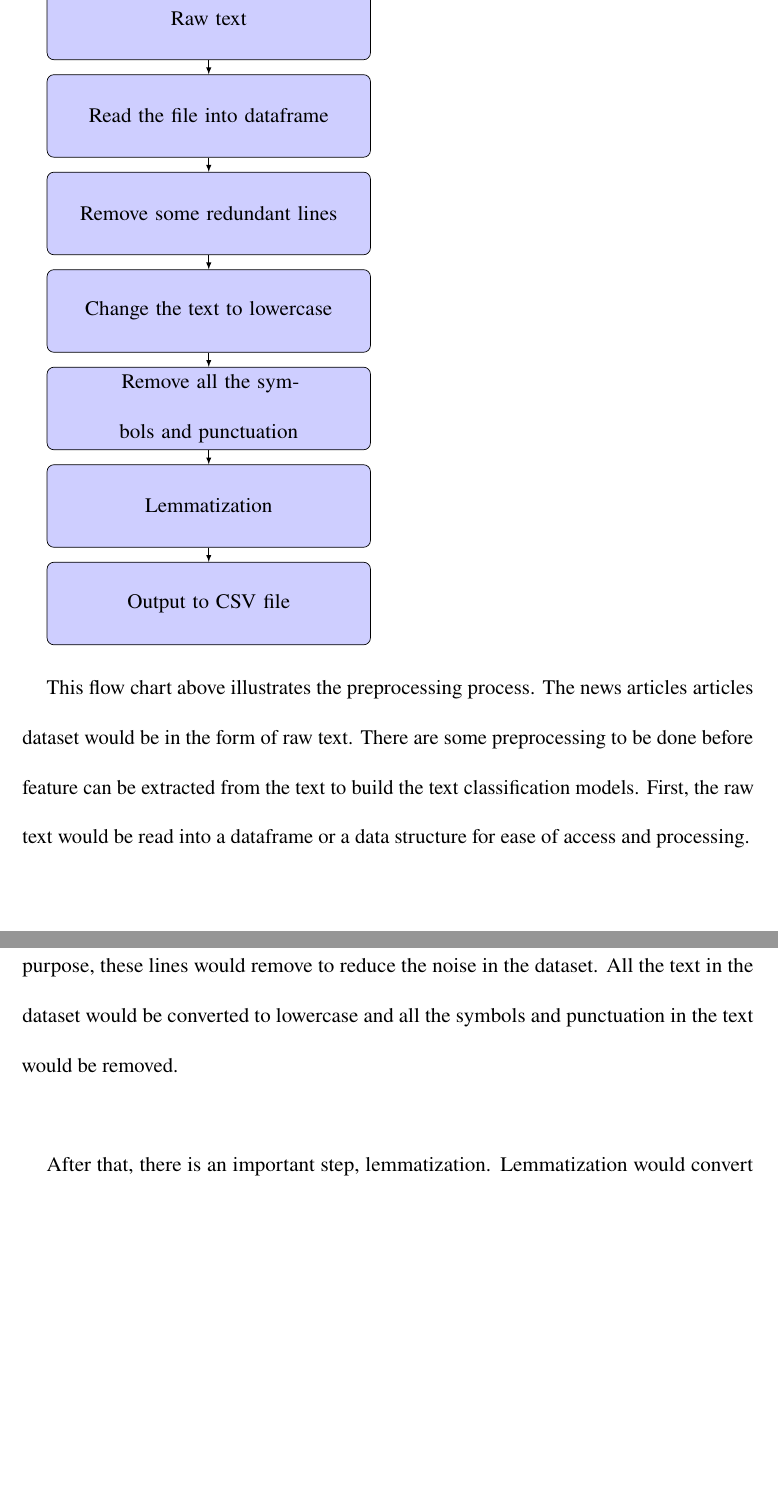
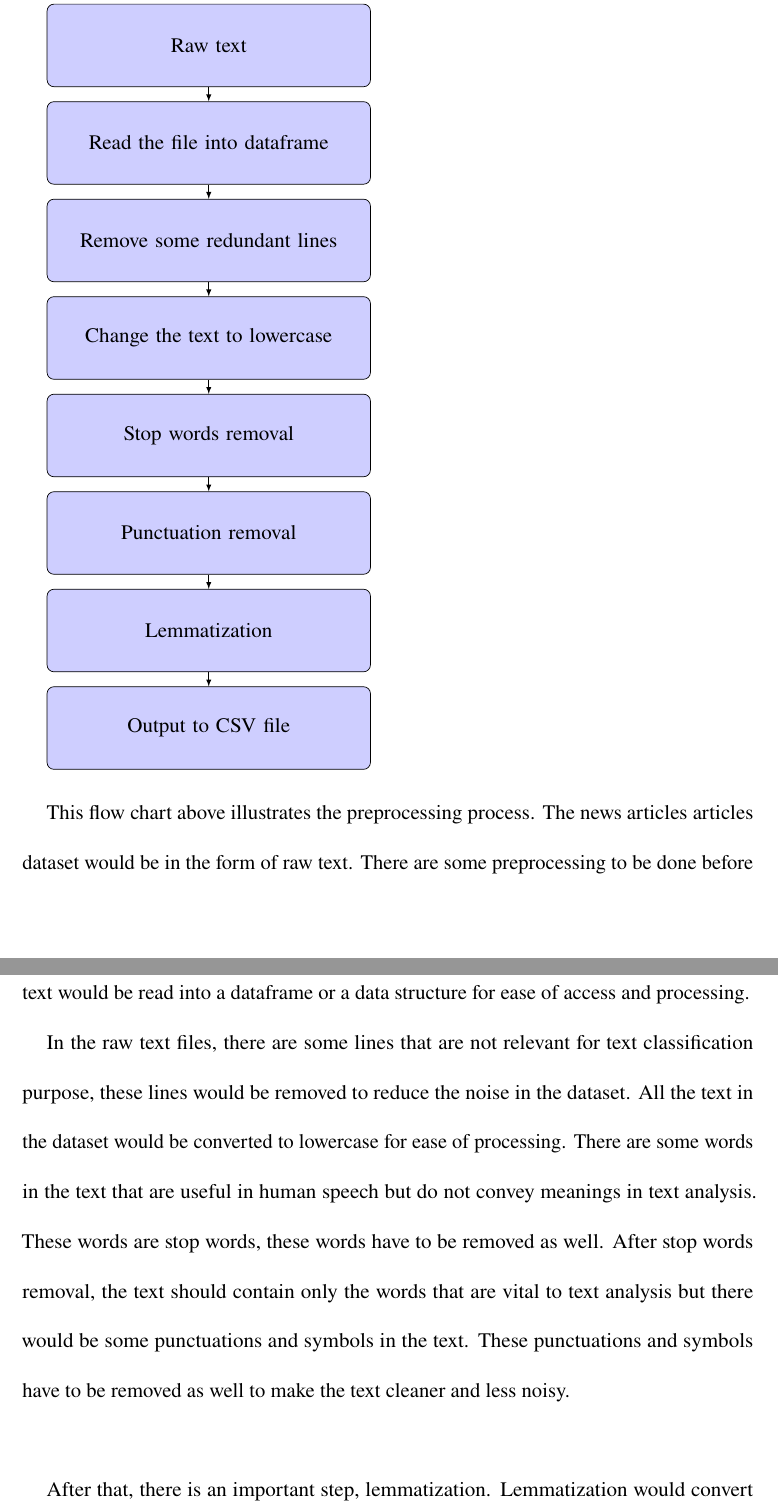
Before and after one commit to dante825/textClassification, a LaTeX thesis (documentation/main.tex, which reads documentation/research-methodology.tex): two parts of pages 24 and 25 of 39, joined at a grey line, cut so that both start at the same text, the shorter picture padded with empty space. Compiled offline with pdfLaTeX.

Commit message:
Added the previously missed stop words removal at the preprocessing

```diff
--- a/documentation/research-methodology.tex
+++ b/documentation/research-methodology.tex
@@ -18,7 +18,8 @@ This section would illustrate process flow to carry out the experiments to fulfi
 \node [block, below of=init] (readDf) {Read the file into dataframe};
 \node [block, below of=readDf] (lineRemoval) {Remove some redundant lines};
 \node [block, below of=lineRemoval] (lower) {Change the text to lowercase};
-\node [block, below of=lower] (symRemoval) {Remove all the symbols and punctuation};
+\node [block, below of=lower] (stopwordRemoval) {Stop words removal};
+\node [block, below of=stopwordRemoval] (symRemoval) {Punctuation removal};
 \node [block, below of=symRemoval] (lemmatization) {Lemmatization};
 \node [block, below of=lemmatization] (output) {Output to CSV file};
 
@@ -27,14 +28,15 @@ This section would illustrate process flow to carry out the experiments to fulfi
 \path [line] (init) -- (readDf);
 \path [line] (readDf) -- (lineRemoval);
 \path [line] (lineRemoval) -- (lower);
-\path [line] (lower) -- (symRemoval);
+\path [line] (lower) -- (stopwordRemoval);
+\path [line] (stopwordRemoval) -- (symRemoval);
 \path [line] (symRemoval) -- (lemmatization);
 \path [line] (lemmatization) -- (output);
 \end{tikzpicture}
 
-This flow chart above illustrates the preprocessing process. The news articles articles dataset would be in the form of raw text. There are some preprocessing to be done before feature can be extracted from the text to build the text classification models. First, the raw text would be read into a dataframe or a data structure for ease of access and processing.
+This flow chart above illustrates the preprocessing process. The news articles articles dataset would be in the form of raw text. There are some preprocessing to be done before features can be extracted from the text to build the text classification models. First, the raw text would be read into a dataframe or a data structure for ease of access and processing.
 
-In the raw text files, there are some lines that are not relevant for text classification purpose, these lines would remove to reduce the noise in the dataset. All the text in the dataset would be converted to lowercase and all the symbols and punctuation in the text would be removed. \\
+In the raw text files, there are some lines that are not relevant for text classification purpose, these lines would be removed to reduce the noise in the dataset. All the text in the dataset would be converted to lowercase for ease of processing. There are some words in the text that are useful in human speech but do not convey meanings in text analysis. These words are stop words, these words have to be removed as well. After stop words removal, the text should contain only the words that are vital to text analysis but there would be some punctuations and symbols in the text. These punctuations and symbols have to be removed as well to make the text cleaner and less noisy.\\
 
 After that, there is an important step, lemmatization. Lemmatization would convert most of the words in the text to their root form which is known as a lemma. This would reduce the noise in the data by transforming similar words into a single word. The alternative to lemmatization would be stemming. Stemming would be faster than and need less processing power than lemmatization but stemming has a drawback against lemmatization. The result of stemming may not be a real word because stemming just chop off the ends of the words thus the resulting words may not be a real words. On the other hand, lemmatization uses vocabulary and morphological analysis of words to remove the inflectional endings only and resulting the root form of words.
 (reference needed)
```
Also changed, not shown: documentation/main.pdf.
